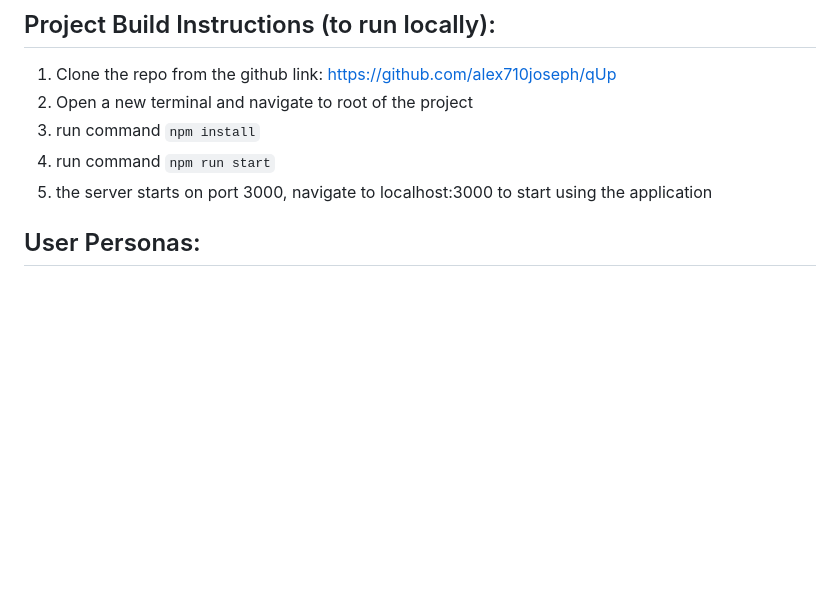
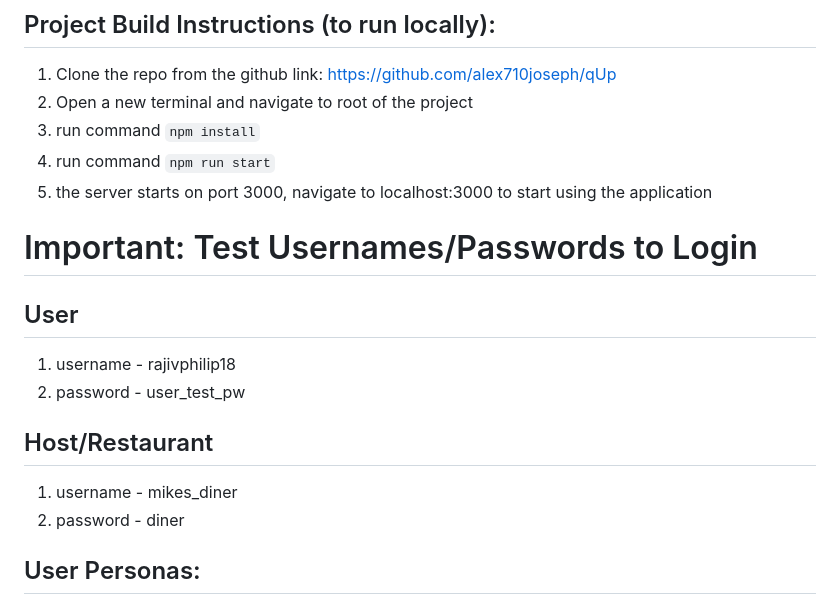
Before and after one commit to alex710joseph/qUp, a Markdown page: README.md, the part around the change. Rendered like a GitHub page; blank space fills up the shorter version.

Commit message:
Update README with test login credentials and personas
Added important test usernames and passwords for login, along with user personas for better understanding of application use cases.

```diff
--- a/README.md
+++ b/README.md
@@ -21,6 +21,14 @@ Members: Alex Joseph, Rajiv Philip
 3. run command `npm install`
 3. run command `npm run start`
 4. the server starts on port 3000, navigate to localhost:3000 to start using the application
+
+# Important: Test Usernames/Passwords to Login
+ ## User
+ 1. username - rajivphilip18
+ 2. password - user_test_pw
+ ## Host/Restaurant
+  1. username - mikes_diner
+  2. password - diner
 
 ## User Personas:
 
```
